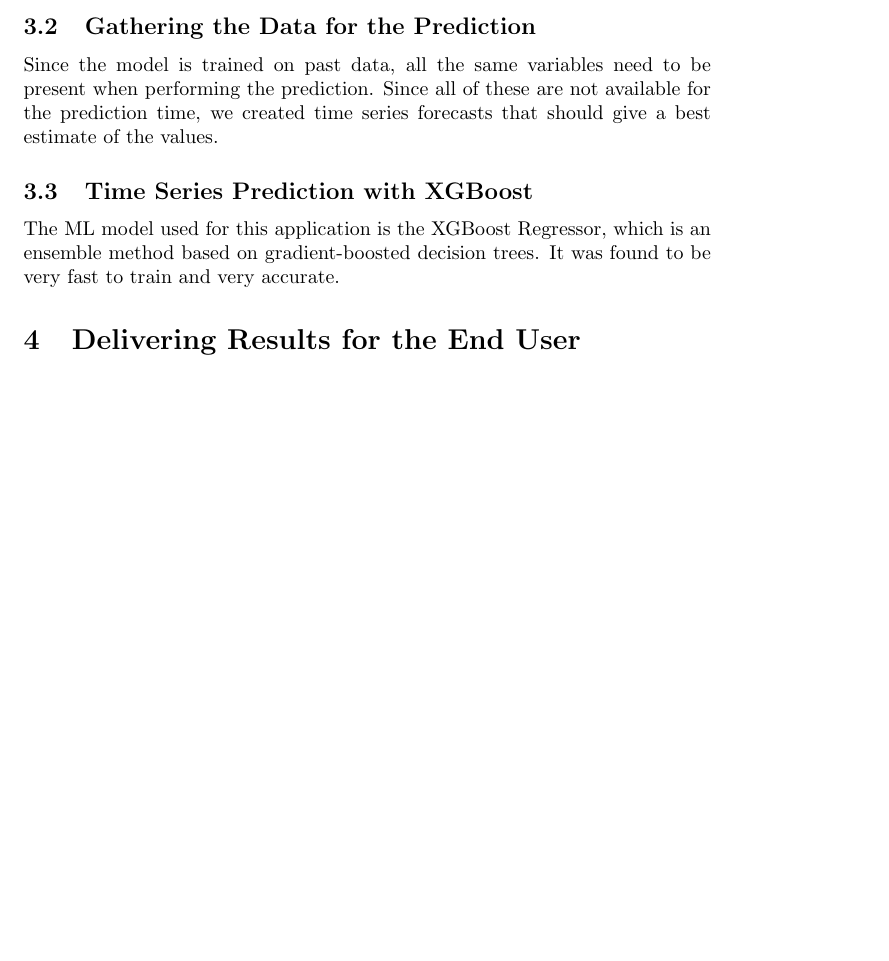
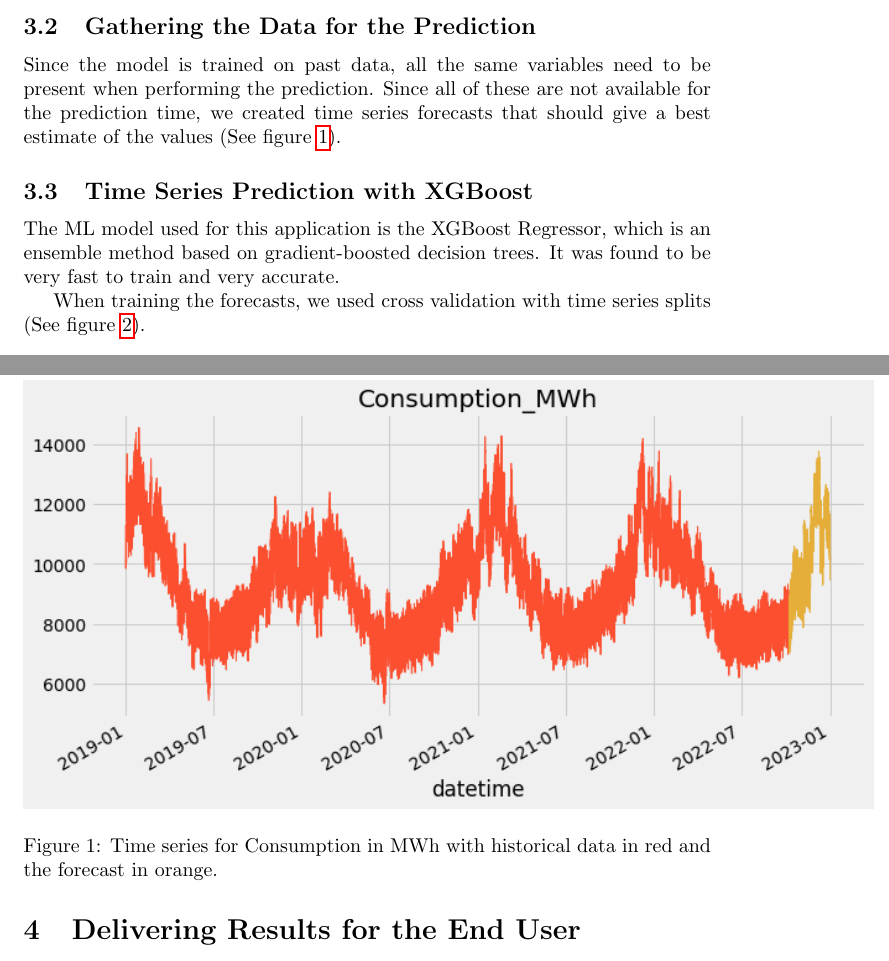
Before and after one commit to IDS-mini/electricity, a LaTeX document (report/report.tex): part of page 3 of 4 before the commit and two parts of pages 3 and 4 of 6 after it, the two joined at a grey line, cut so that both start at the same text, the shorter picture padded with empty space. Compiled offline with pdfLaTeX.

Commit message:
Added images to report.

```diff
--- a/report/report.tex
+++ b/report/report.tex
@@ -71,11 +71,18 @@ Features extracted for the model were:
 \subsection{Gathering the Data for the Prediction}
 \label{subsection:datafilling}
 
-Since the model is trained on past data, all the same variables need to be present when performing the prediction. Since all of these are not available for the prediction time, we created time series forecasts that should give a best estimate of the values.
+Since the model is trained on past data, all the same variables need to be present when performing the prediction. Since all of these are not available for the prediction time, we created time series forecasts that should give a best estimate of the values (See figure \ref{fig:consumption}).
 
-
+\begin{figure}
+    \centering
+    \includegraphics[width=15cm]{report/images/consumption.png}
+    \caption{Time series for Consumption in MWh with historical data in red and the forecast in orange.}
+    \label{fig:consumption}
+\end{figure}
 
 \subsection{Time Series Prediction with XGBoost}
 \label{subsection:xgboost}
 
 The ML model used for this application is the XGBoost Regressor, which is an ensemble method based on gradient-boosted decision trees. It was found to be very fast to train and very accurate.
+
+When training the forecasts, we used cross validation with time series splits (See figure \ref{fig:ts-cross-validation}).
@@ -82,3 +94,5 @@ The ML model used for this application is the XGBoost Regressor, which is an ens
+    \label{fig:ts-cross-validation}
+\end{figure}
 
 
 
```
Also changed, not shown: report/report.tex (5 more changed lines).
